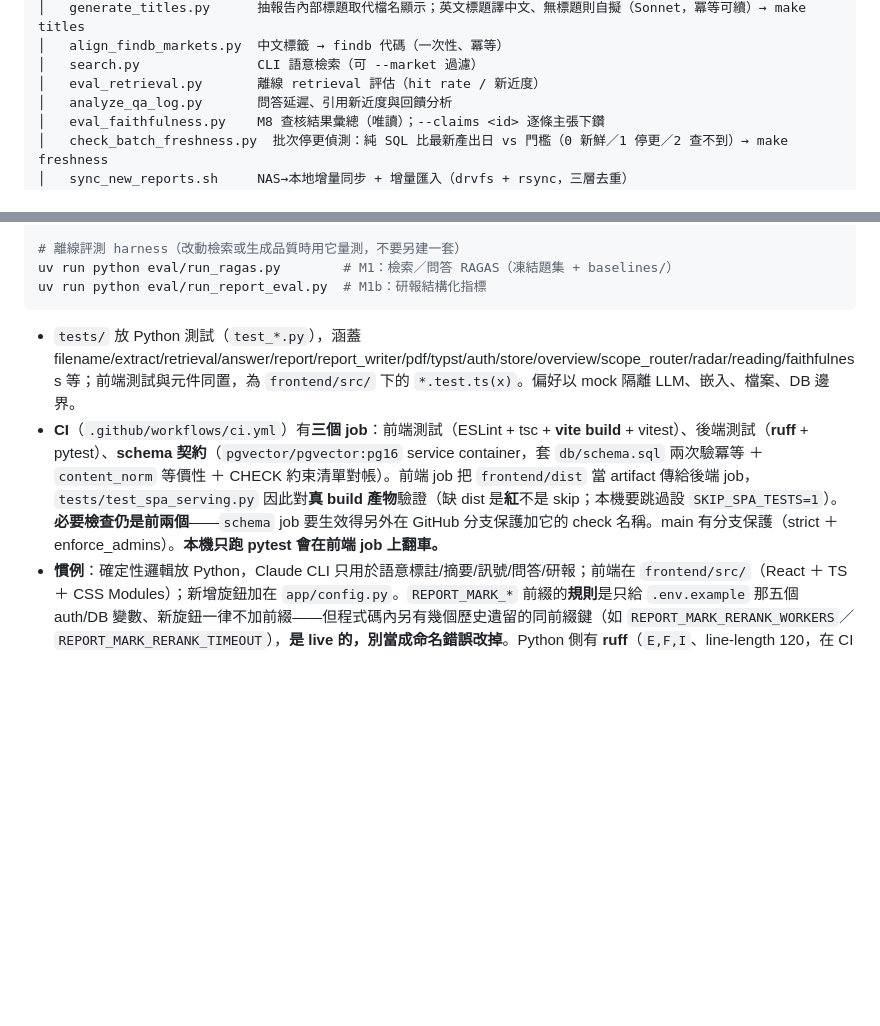
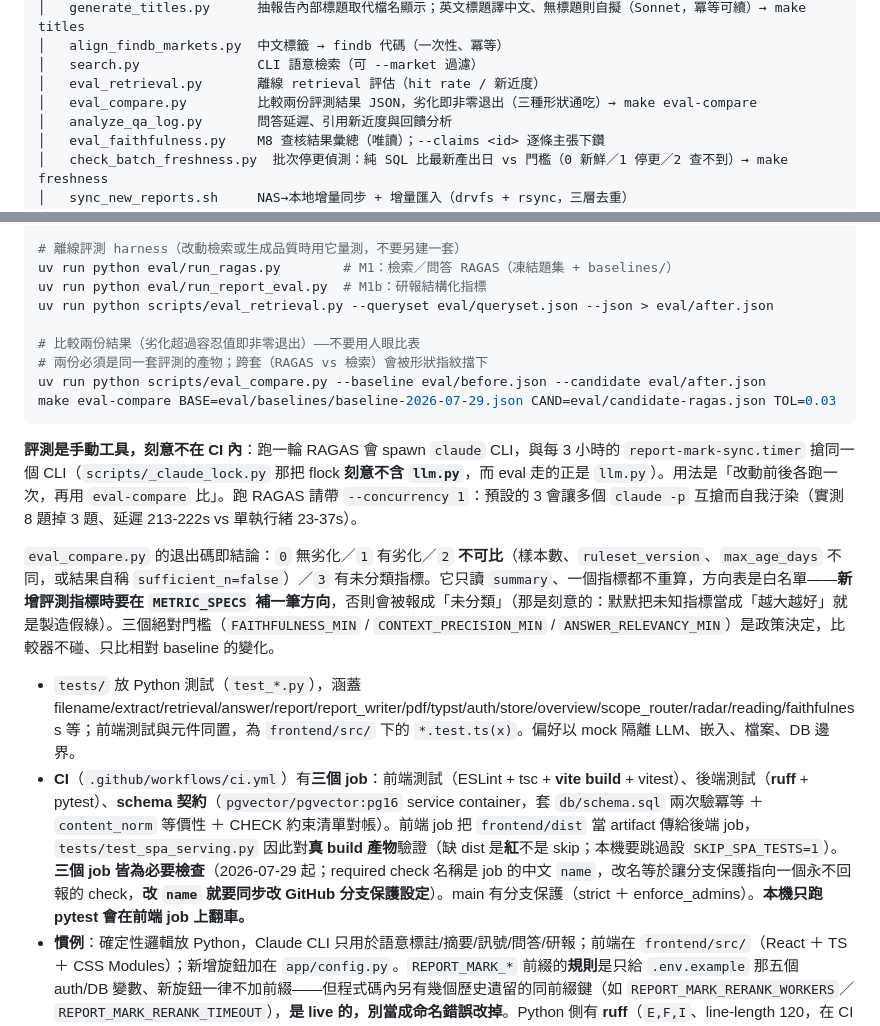
Before and after one commit to FPI-TW/report-research, a Markdown page: README.md, 2 parts joined by grey strips. GitHub-like rendering; blank space fills up the shorter version.

````diff
--- a/README.md
+++ b/README.md
@@ -269,6 +269,7 @@ report-mark/
 │   align_findb_markets.py  中文標籤 → findb 代碼（一次性、冪等）
 │   search.py               CLI 語意檢索（可 --market 過濾）
 │   eval_retrieval.py       離線 retrieval 評估（hit rate / 新近度）
+│   eval_compare.py         比較兩份評測結果 JSON，劣化即非零退出（三種形狀通吃）→ make eval-compare
 │   analyze_qa_log.py       問答延遲、引用新近度與回饋分析
 │   eval_faithfulness.py    M8 查核結果彙總（唯讀）；--claims <id> 逐條主張下鑽
 │   check_batch_freshness.py  批次停更偵測：純 SQL 比最新產出日 vs 門檻（0 新鮮／1 停更／2 查不到）→ make freshness
@@ -494,10 +495,20 @@ uv run ruff check .              # E,F,I；line-length 120
 # 離線評測 harness（改動檢索或生成品質時用它量測，不要另建一套）
 uv run python eval/run_ragas.py        # M1：檢索／問答 RAGAS（凍結題集 + baselines/）
 uv run python eval/run_report_eval.py  # M1b：研報結構化指標
+uv run python scripts/eval_retrieval.py --queryset eval/queryset.json --json > eval/after.json
+
+# 比較兩份結果（劣化超過容忍值即非零退出）——不要用人眼比表
+# 兩份必須是同一套評測的產物；跨套（RAGAS vs 檢索）會被形狀指紋擋下
+uv run python scripts/eval_compare.py --baseline eval/before.json --candidate eval/after.json
+make eval-compare BASE=eval/baselines/baseline-2026-07-29.json CAND=eval/candidate-ragas.json TOL=0.03
 ```
 
+**評測是手動工具，刻意不在 CI 內**：跑一輪 RAGAS 會 spawn `claude` CLI，與每 3 小時的 `report-mark-sync.timer` 搶同一個 CLI（`scripts/_claude_lock.py` 那把 flock **刻意不含 `llm.py`**，而 eval 走的正是 `llm.py`）。用法是「改動前後各跑一次，再用 `eval-compare` 比」。跑 RAGAS 請帶 `--concurrency 1`：預設的 3 會讓多個 `claude -p` 互搶而自我汙染（實測 8 題掉 3 題、延遲 213-222s vs 單執行緒 23-37s）。
+
+`eval_compare.py` 的退出碼即結論：`0` 無劣化／`1` 有劣化／`2` **不可比**（樣本數、`ruleset_version`、`max_age_days` 不同，或結果自稱 `sufficient_n=false`）／`3` 有未分類指標。它只讀 `summary`、一個指標都不重算，方向表是白名單——**新增評測指標時要在 `METRIC_SPECS` 補一筆方向**，否則會被報成「未分類」（那是刻意的：默默把未知指標當成「越大越好」就是製造假綠）。三個絕對門檻（`FAITHFULNESS_MIN` / `CONTEXT_PRECISION_MIN` / `ANSWER_RELEVANCY_MIN`）是政策決定，比較器不碰、只比相對 baseline 的變化。
+
 - `tests/` 放 Python 測試（`test_*.py`），涵蓋 filename/extract/retrieval/answer/report/report_writer/pdf/typst/auth/store/overview/scope_router/radar/reading/faithfulness 等；前端測試與元件同置，為 `frontend/src/` 下的 `*.test.ts(x)`。偏好以 mock 隔離 LLM、嵌入、檔案、DB 邊界。
-- **CI**（`.github/workflows/ci.yml`）有**三個 job**：前端測試（ESLint + tsc + **vite build** + vitest）、後端測試（**ruff** + pytest）、**schema 契約**（`pgvector/pgvector:pg16` service container，套 `db/schema.sql` 兩次驗冪等 ＋ `content_norm` 等價性 ＋ CHECK 約束清單對帳）。前端 job 把 `frontend/dist` 當 artifact 傳給後端 job，`tests/test_spa_serving.py` 因此對**真 build 產物**驗證（缺 dist 是**紅**不是 skip；本機要跳過設 `SKIP_SPA_TESTS=1`）。**必要檢查仍是前兩個**——`schema` job 要生效得另外在 GitHub 分支保護加它的 check 名稱。main 有分支保護（strict ＋ enforce_admins）。**本機只跑 pytest 會在前端 job 上翻車。**
+- **CI**（`.github/workflows/ci.yml`）有**三個 job**：前端測試（ESLint + tsc + **vite build** + vitest）、後端測試（**ruff** + pytest）、**schema 契約**（`pgvector/pgvector:pg16` service container，套 `db/schema.sql` 兩次驗冪等 ＋ `content_norm` 等價性 ＋ CHECK 約束清單對帳）。前端 job 把 `frontend/dist` 當 artifact 傳給後端 job，`tests/test_spa_serving.py` 因此對**真 build 產物**驗證（缺 dist 是**紅**不是 skip；本機要跳過設 `SKIP_SPA_TESTS=1`）。**三個 job 皆為必要檢查**（2026-07-29 起；required check 名稱是 job 的中文 `name`，改名等於讓分支保護指向一個永不回報的 check，**改 `name` 就要同步改 GitHub 分支保護設定**）。main 有分支保護（strict ＋ enforce_admins）。**本機只跑 pytest 會在前端 job 上翻車。**
 - **慣例**：確定性邏輯放 Python，Claude CLI 只用於語意標註/摘要/訊號/問答/研報；前端在 `frontend/src/`（React ＋ TS ＋ CSS Modules）；新增旋鈕加在 `app/config.py`。`REPORT_MARK_*` 前綴的**規則**是只給 `.env.example` 那五個 auth/DB 變數、新旋鈕一律不加前綴——但程式碼內另有幾個歷史遺留的同前綴鍵（如 `REPORT_MARK_RERANK_WORKERS`／`REPORT_MARK_RERANK_TIMEOUT`），**是 live 的，別當成命名錯誤改掉**。Python 側有 **ruff**（`E,F,I`、line-length 120，在 CI 內），**沒有** black/mypy/pre-commit，且 `ruff format` 是刻意不做的（會重排 60/90 個檔、洗掉 blame）——其餘風格約定見 [AGENTS.md](AGENTS.md)。
 - **提交**：採 Conventional Commits（常見繁中 scope，如 `feat(report): …`、`fix(report): …`）；提交前看近期訊息與 staged diff，勿用整句英文當訊息。
 - **改後端要重啟、改前端要 build**：`make serve` 無 `--reload`；SPA 由 `frontend/dist` 提供，前端改動須 `cd frontend && npm run build`（`/app/assets/*` 走 `_ImmutableStatic` 長快取）。`_NoCacheStatic` 只剩 `web/static/login.html` 走。
````
Also changed, not shown: AGENTS.md (+2 -1 lines), CLAUDE.md (+2 -2 lines).
